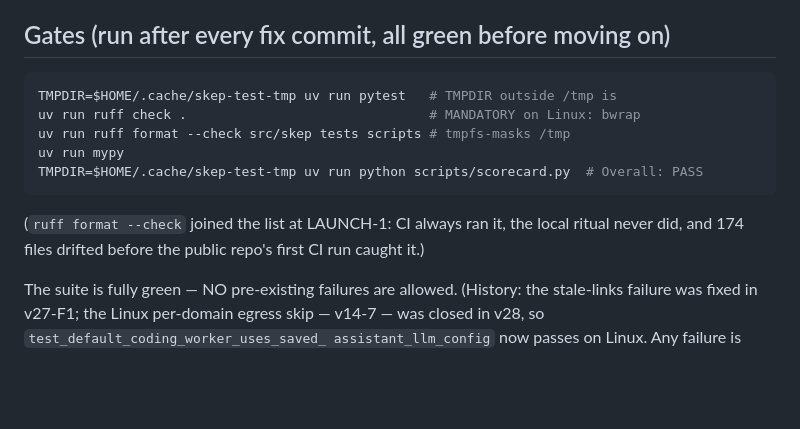
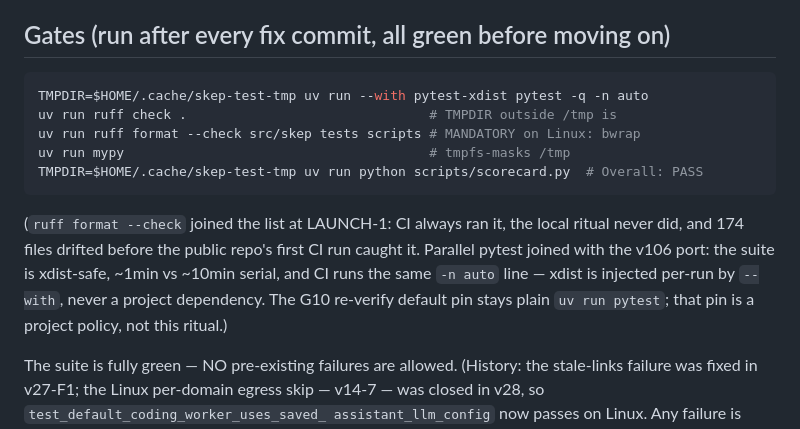
Before and after one commit to Anmolnoor/skep, a Markdown page: CLAUDE.md, the part around the change. GitHub-like rendering; blank space fills up the shorter version.

Commit message:
docs: the gate ritual runs pytest in parallel, matching CI
Co-Authored-By: Claude Fable 5 <noreply@anthropic.com>

````diff
--- a/CLAUDE.md
+++ b/CLAUDE.md
@@ -24,16 +24,20 @@ purpose and keeps the worker-nominated fallback.
 ## Gates (run after every fix commit, all green before moving on)
 
 ```sh
-TMPDIR=$HOME/.cache/skep-test-tmp uv run pytest   # TMPDIR outside /tmp is
-uv run ruff check .                               # MANDATORY on Linux: bwrap
-uv run ruff format --check src/skep tests scripts # tmpfs-masks /tmp
-uv run mypy
+TMPDIR=$HOME/.cache/skep-test-tmp uv run --with pytest-xdist pytest -q -n auto
+uv run ruff check .                               # TMPDIR outside /tmp is
+uv run ruff format --check src/skep tests scripts # MANDATORY on Linux: bwrap
+uv run mypy                                       # tmpfs-masks /tmp
 TMPDIR=$HOME/.cache/skep-test-tmp uv run python scripts/scorecard.py  # Overall: PASS
 ```
 
 (`ruff format --check` joined the list at LAUNCH-1: CI always ran it, the
 local ritual never did, and 174 files drifted before the public repo's first
-CI run caught it.)
+CI run caught it. Parallel pytest joined with the v106 port: the suite is
+xdist-safe, ~1min vs ~10min serial, and CI runs the same `-n auto` line —
+xdist is injected per-run by `--with`, never a project dependency. The G10
+re-verify default pin stays plain `uv run pytest`; that pin is a project
+policy, not this ritual.)
 
 The suite is fully green — NO pre-existing failures are allowed. (History: the
 stale-links failure was fixed in v27-F1; the Linux per-domain egress skip —
````
